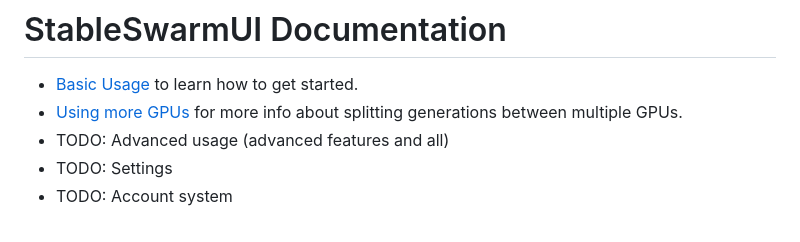
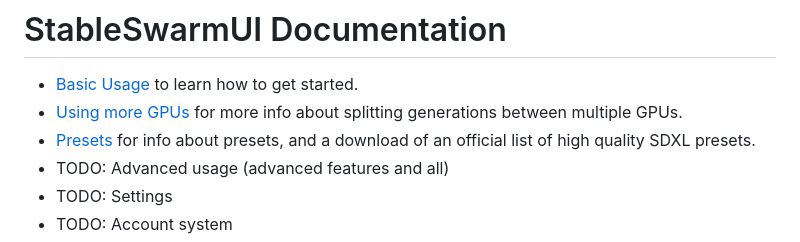
Before and after one commit to xxstarfruitxx/backpacking, a Markdown page: docs/README.md, the part around the change. Drawn GitHub-style.

Commit message:
add presets doc, with a download for official presets

```diff
--- a/docs/README.md
+++ b/docs/README.md
@@ -2,6 +2,7 @@
 
 - [Basic Usage](/docs/Basic%20Usage.md) to learn how to get started.
 - [Using more GPUs](/docs/Using%20More%20GPUs.md) for more info about splitting generations between multiple GPUs.
+- [Presets](/docs/Presets.md) for info about presets, and a download of an official list of high quality SDXL presets.
 - TODO: Advanced usage (advanced features and all)
 - TODO: Settings
 - TODO: Account system
```
Also changed, not shown: docs/Presets.md (added, +19 -0 lines), docs/images/presets.png (added).
